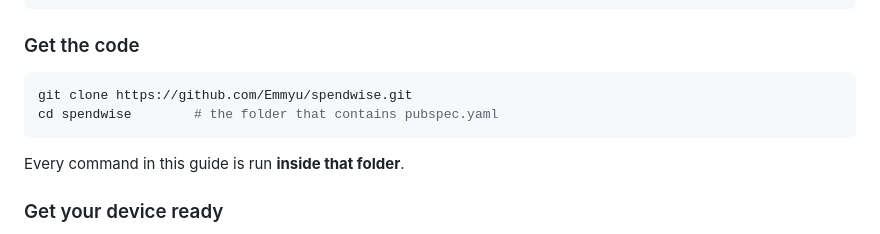
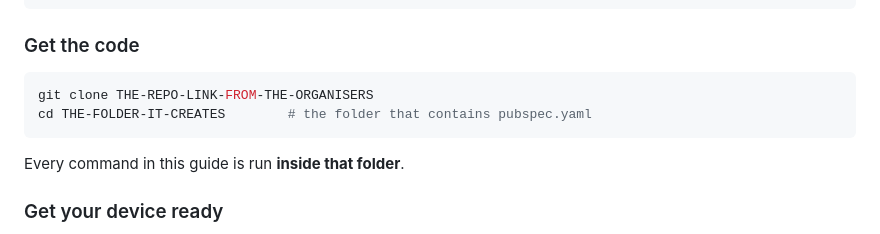
Before and after one commit to Emmyu/spendwise, a Markdown page: WORKSHOP.md, the part around the change. Drawn GitHub-style.

Commit message:
Attendee guide: placeholder clone link, no post-workshop section

````diff
--- a/WORKSHOP.md
+++ b/WORKSHOP.md
@@ -21,8 +21,8 @@ firebase login
 ### Get the code
 
 ```sh
-git clone https://github.com/Emmyu/spendwise.git
-cd spendwise        # the folder that contains pubspec.yaml
+git clone THE-REPO-LINK-FROM-THE-ORGANISERS
+cd THE-FOLDER-IT-CREATES        # the folder that contains pubspec.yaml
 ```
 
 Every command in this guide is run **inside that folder**.
````
